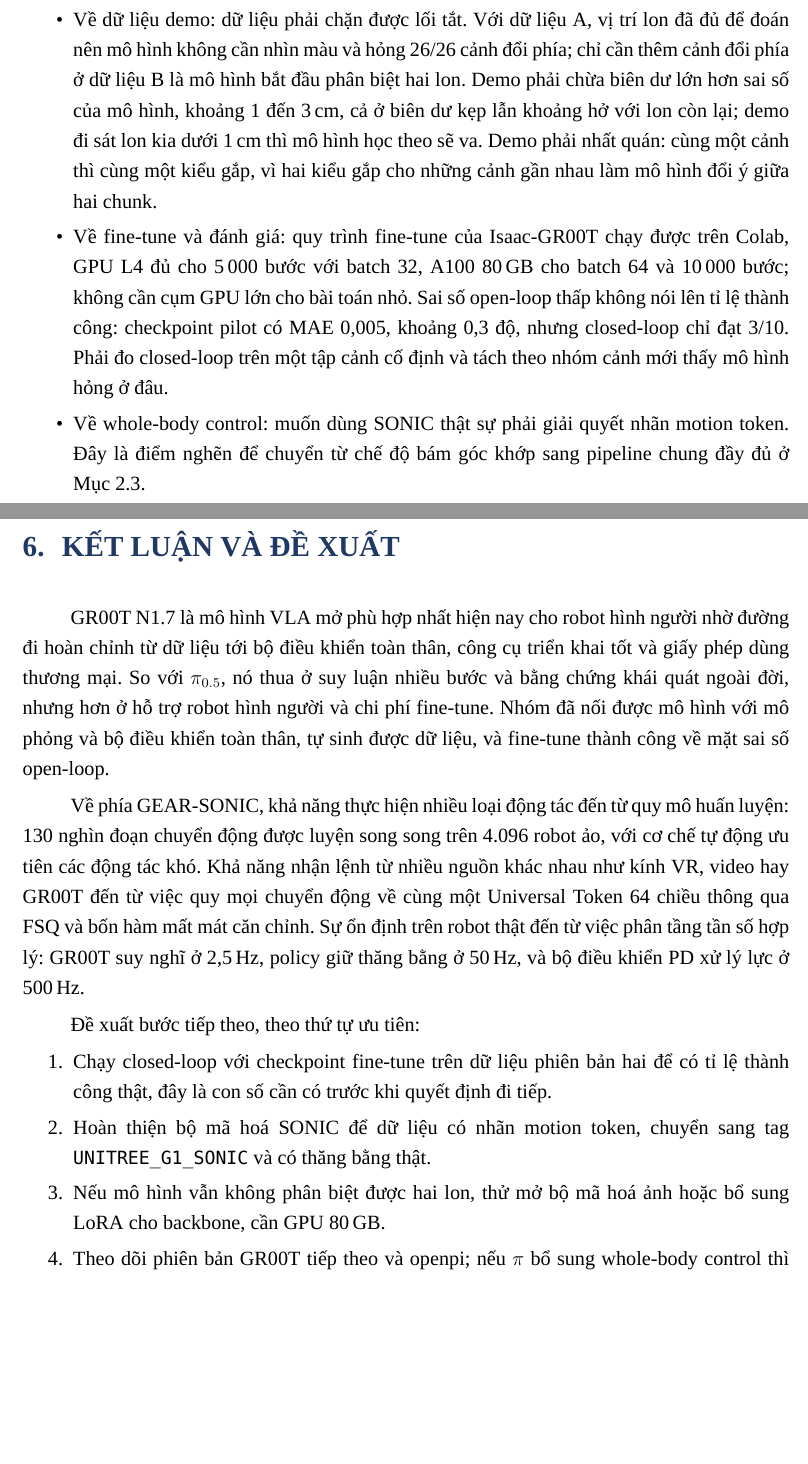
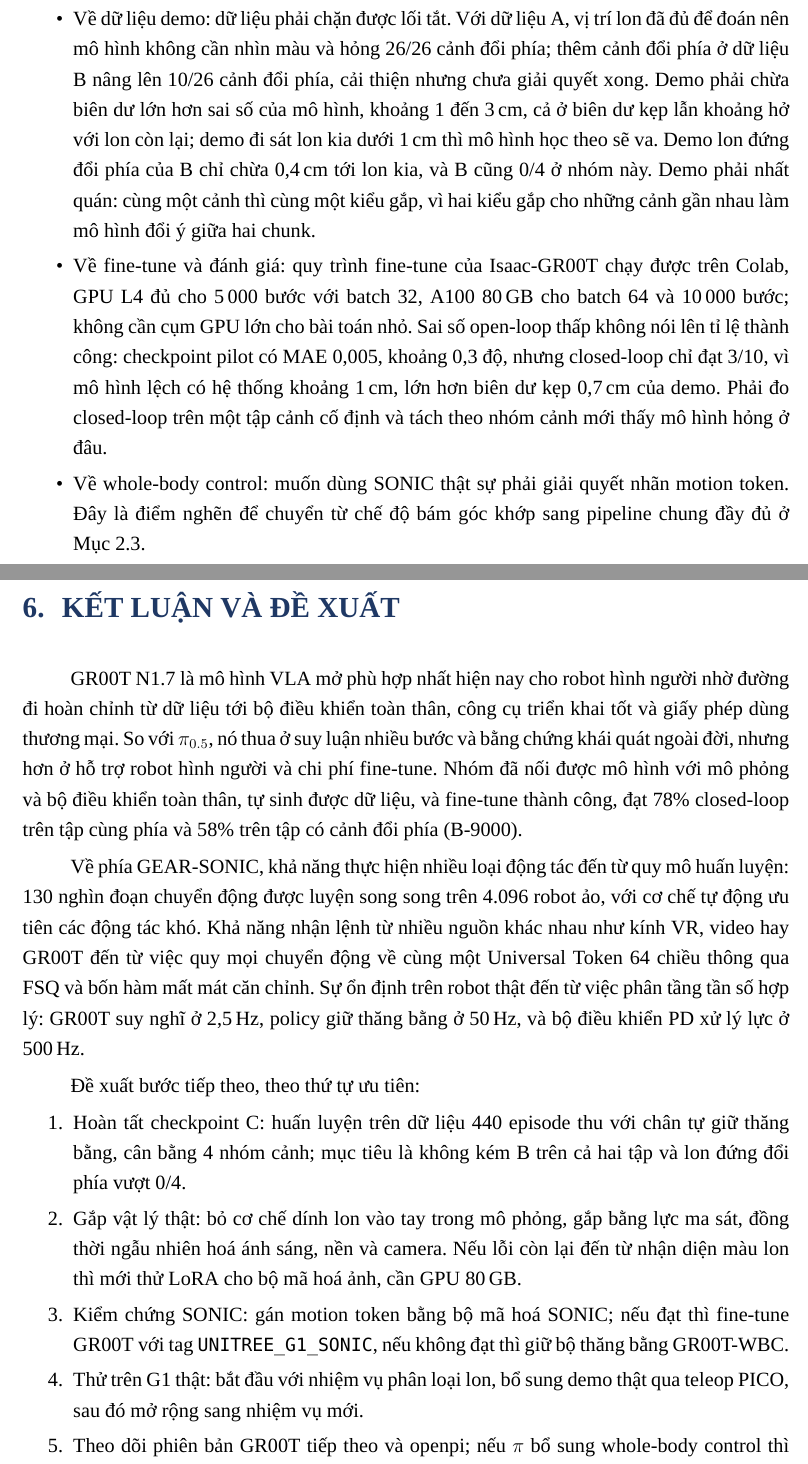
Before and after one commit to ThanhHungtaptanhhocpython/GEAR-SONIC-GR00T-N1.7, a LaTeX document (report/Nvidia_groot.tex): two parts of pages 32 and 33 of 35, joined at a grey line, cut so that both start at the same text, the shorter picture padded with empty space. Compiled offline with XeLaTeX; a missing font is replaced by an installed copy or a similar font.

Commit message:
docs(report): align slides and report with eval results
- Slides: scope note on GR00T x SONIC, standing-swapped group and
  eval conditions in closed-loop results, rewritten lessons and roadmap
- Report: B-9000 wording, lessons evidence, conclusion numbers and
  next steps matching slide 10

Co-Authored-By: Claude Opus 5.5 <noreply@anthropic.com>

```diff
--- a/report/Nvidia_groot.tex
+++ b/report/Nvidia_groot.tex
@@ -726,24 +726,25 @@ Nhận định:
 Từ ba việc trên, nhóm rút ra các bài học sau, xếp theo thứ tự của chương.
 
 \begin{itemize}
-\item Về nối mô hình với robot: phần tốn công nhất không phải huấn luyện mà là khớp dữ liệu với mô hình, gồm thứ tự khớp, hệ toạ độ, thống kê chuẩn hoá và góc camera. Sai một chỗ là mô hình cho quỹ đạo vô nghĩa mà không báo lỗi. Dữ liệu demo cũng gắn chặt với bộ điều khiển tầng dưới lúc thu: bật chế độ chân tự giữ thăng bằng thay cho khoá cứng, B-9000 giảm từ 31/40 xuống 18/40, nên muốn đổi bộ điều khiển thì phải thu lại demo và huấn luyện lại.
-\item Về dữ liệu demo: dữ liệu phải chặn được lối tắt. Với dữ liệu A, vị trí lon đã đủ để đoán nên mô hình không cần nhìn màu và hỏng 26/26 cảnh đổi phía; chỉ cần thêm cảnh đổi phía ở dữ liệu B là mô hình bắt đầu phân biệt hai lon. Demo phải chừa biên dư lớn hơn sai số của mô hình, khoảng 1 đến 3\,cm, cả ở biên dư kẹp lẫn khoảng hở với lon còn lại; demo đi sát lon kia dưới 1\,cm thì mô hình học theo sẽ va. Demo phải nhất quán: cùng một cảnh thì cùng một kiểu gắp, vì hai kiểu gắp cho những cảnh gần nhau làm mô hình đổi ý giữa hai chunk.
-\item Về fine-tune và đánh giá: quy trình fine-tune của Isaac-GR00T chạy được trên Colab, GPU L4 đủ cho 5\,000 bước với batch 32, A100 80\,GB cho batch 64 và 10\,000 bước; không cần cụm GPU lớn cho bài toán nhỏ. Sai số open-loop thấp không nói lên tỉ lệ thành công: checkpoint pilot có MAE 0,005, khoảng 0,3 độ, nhưng closed-loop chỉ đạt 3/10. Phải đo closed-loop trên một tập cảnh cố định và tách theo nhóm cảnh mới thấy mô hình hỏng ở đâu.
+\item Về nối mô hình với robot: lỗi khó phát hiện nhất không nằm ở huấn luyện mà ở khâu khớp dữ liệu với mô hình, gồm thứ tự khớp, hệ toạ độ, thống kê chuẩn hoá và góc camera. Sai một chỗ là mô hình cho quỹ đạo vô nghĩa mà không báo lỗi. Hai ví dụ nhóm gặp: chế độ remote từng âm thầm chạy quỹ đạo mẫu thay vì GR00T thật; camera nghiêng 24° thay vì 50° làm mô hình zero-shot giơ tay sai. Dữ liệu demo cũng gắn chặt với bộ điều khiển tầng dưới lúc thu: bật chế độ chân tự giữ thăng bằng thay cho khoá cứng, phát lại nguyên demo giảm từ 40/40 còn 17/40 và B-9000 giảm từ 31/40 xuống 18/40, nên muốn đổi bộ điều khiển thì phải thu lại demo và huấn luyện lại.
+\item Về dữ liệu demo: dữ liệu phải chặn được lối tắt. Với dữ liệu A, vị trí lon đã đủ để đoán nên mô hình không cần nhìn màu và hỏng 26/26 cảnh đổi phía; thêm cảnh đổi phía ở dữ liệu B nâng lên 10/26 cảnh đổi phía, cải thiện nhưng chưa giải quyết xong. Demo phải chừa biên dư lớn hơn sai số của mô hình, khoảng 1 đến 3\,cm, cả ở biên dư kẹp lẫn khoảng hở với lon còn lại; demo đi sát lon kia dưới 1\,cm thì mô hình học theo sẽ va. Demo lon đứng đổi phía của B chỉ chừa 0,4\,cm tới lon kia, và B cũng 0/4 ở nhóm này. Demo phải nhất quán: cùng một cảnh thì cùng một kiểu gắp, vì hai kiểu gắp cho những cảnh gần nhau làm mô hình đổi ý giữa hai chunk.
+\item Về fine-tune và đánh giá: quy trình fine-tune của Isaac-GR00T chạy được trên Colab, GPU L4 đủ cho 5\,000 bước với batch 32, A100 80\,GB cho batch 64 và 10\,000 bước; không cần cụm GPU lớn cho bài toán nhỏ. Sai số open-loop thấp không nói lên tỉ lệ thành công: checkpoint pilot có MAE 0,005, khoảng 0,3 độ, nhưng closed-loop chỉ đạt 3/10, vì mô hình lệch có hệ thống khoảng 1\,cm, lớn hơn biên dư kẹp 0,7\,cm của demo. Phải đo closed-loop trên một tập cảnh cố định và tách theo nhóm cảnh mới thấy mô hình hỏng ở đâu.
 \item Về whole-body control: muốn dùng SONIC thật sự phải giải quyết nhãn motion token. Đây là điểm nghẽn để chuyển từ chế độ bám góc khớp sang pipeline chung đầy đủ ở Mục~\ref{sec:combine}.
 \end{itemize}
 
 % ---------------------------------------------------------------------
 \chapter{KẾT LUẬN VÀ ĐỀ XUẤT}
 % ---------------------------------------------------------------------
-GR00T N1.7 là mô hình VLA mở phù hợp nhất hiện nay cho robot hình người nhờ đường đi hoàn chỉnh từ dữ liệu tới bộ điều khiển toàn thân, công cụ triển khai tốt và giấy phép dùng thương mại. So với $\pi_{0.5}$, nó thua ở suy luận nhiều bước và bằng chứng khái quát ngoài đời, nhưng hơn ở hỗ trợ robot hình người và chi phí fine-tune. Nhóm đã nối được mô hình với mô phỏng và bộ điều khiển toàn thân, tự sinh được dữ liệu, và fine-tune thành công về mặt sai số open-loop.
+GR00T N1.7 là mô hình VLA mở phù hợp nhất hiện nay cho robot hình người nhờ đường đi hoàn chỉnh từ dữ liệu tới bộ điều khiển toàn thân, công cụ triển khai tốt và giấy phép dùng thương mại. So với $\pi_{0.5}$, nó thua ở suy luận nhiều bước và bằng chứng khái quát ngoài đời, nhưng hơn ở hỗ trợ robot hình người và chi phí fine-tune. Nhóm đã nối được mô hình với mô phỏng và bộ điều khiển toàn thân, tự sinh được dữ liệu, và fine-tune thành công, đạt 78\% closed-loop trên tập cùng phía và 58\% trên tập có cảnh đổi phía (B-9000).
 
 Về phía GEAR-SONIC, khả năng thực hiện nhiều loại động tác đến từ quy mô huấn luyện: 130 nghìn đoạn chuyển động được luyện song song trên 4.096 robot ảo, với cơ chế tự động ưu tiên các động tác khó. Khả năng nhận lệnh từ nhiều nguồn khác nhau như kính VR, video hay GR00T đến từ việc quy mọi chuyển động về cùng một Universal Token 64 chiều thông qua FSQ và bốn hàm mất mát căn chỉnh. Sự ổn định trên robot thật đến từ việc phân tầng tần số hợp lý: GR00T suy nghĩ ở 2,5\,Hz, policy giữ thăng bằng ở 50\,Hz, và bộ điều khiển PD xử lý lực ở 500\,Hz.
 
 Đề xuất bước tiếp theo, theo thứ tự ưu tiên:
 \begin{enumerate}
-\item Chạy closed-loop với checkpoint fine-tune trên dữ liệu phiên bản hai để có tỉ lệ thành công thật, đây là con số cần có trước khi quyết định đi tiếp.
-\item Hoàn thiện bộ mã hoá SONIC để dữ liệu có nhãn motion token, chuyển sang tag \code{UNITREE\_G1\_SONIC} và có thăng bằng thật.
-\item Nếu mô hình vẫn không phân biệt được hai lon, thử mở bộ mã hoá ảnh hoặc bổ sung LoRA cho backbone, cần GPU 80\,GB.
+\item Hoàn tất checkpoint C: huấn luyện trên dữ liệu 440 episode thu với chân tự giữ thăng bằng, cân bằng 4 nhóm cảnh; mục tiêu là không kém B trên cả hai tập và lon đứng đổi phía vượt 0/4.
+\item Gắp vật lý thật: bỏ cơ chế dính lon vào tay trong mô phỏng, gắp bằng lực ma sát, đồng thời ngẫu nhiên hoá ánh sáng, nền và camera. Nếu lỗi còn lại đến từ nhận diện màu lon thì mới thử LoRA cho bộ mã hoá ảnh, cần GPU 80\,GB.
+\item Kiểm chứng SONIC: gán motion token bằng bộ mã hoá SONIC; nếu đạt thì fine-tune GR00T với tag \code{UNITREE\_G1\_SONIC}, nếu không đạt thì giữ bộ thăng bằng GR00T-WBC.
+\item Thử trên G1 thật: bắt đầu với nhiệm vụ phân loại lon, bổ sung demo thật qua teleop PICO, sau đó mở rộng sang nhiệm vụ mới.
 \item Theo dõi phiên bản GR00T tiếp theo và openpi; nếu $\pi$ bổ sung whole-body control thì cần đánh giá lại lựa chọn.
 \end{enumerate}
 
```
Also changed, not shown: report/Slides_GR00T_N1.7_SONIC.pdf, report/Nvidia_groot.tex (6 more changed lines).
